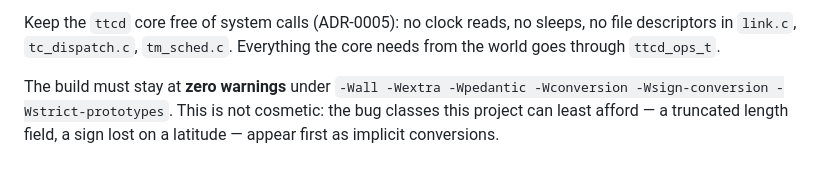
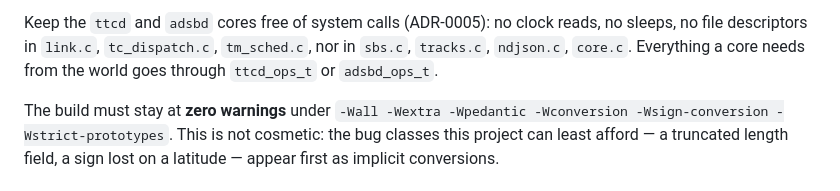
Before and after one commit to GamaCubeDesign/ttecGCD26, a Markdown page: AGENTS.md, the part around one of its changes. Rendered like a GitHub page.

```diff
--- a/AGENTS.md
+++ b/AGENTS.md
@@ -71,7 +82,8 @@ and update the ADR's verification table.
 
-Keep the `ttcd` core free of system calls (ADR-0005): no clock reads, no
-sleeps, no file descriptors in `link.c`, `tc_dispatch.c`, `tm_sched.c`.
-Everything the core needs from the world goes through `ttcd_ops_t`.
+Keep the `ttcd` and `adsbd` cores free of system calls (ADR-0005): no clock
+reads, no sleeps, no file descriptors in `link.c`, `tc_dispatch.c`,
+`tm_sched.c`, nor in `sbs.c`, `tracks.c`, `ndjson.c`, `core.c`. Everything a
+core needs from the world goes through `ttcd_ops_t` or `adsbd_ops_t`.
 
 The build must stay at **zero warnings** under `-Wall -Wextra -Wpedantic
 -Wconversion -Wsign-conversion -Wstrict-prototypes`. This is not cosmetic: the
```
Also changed, not shown: other parts of AGENTS.md (+73 -29 lines).
